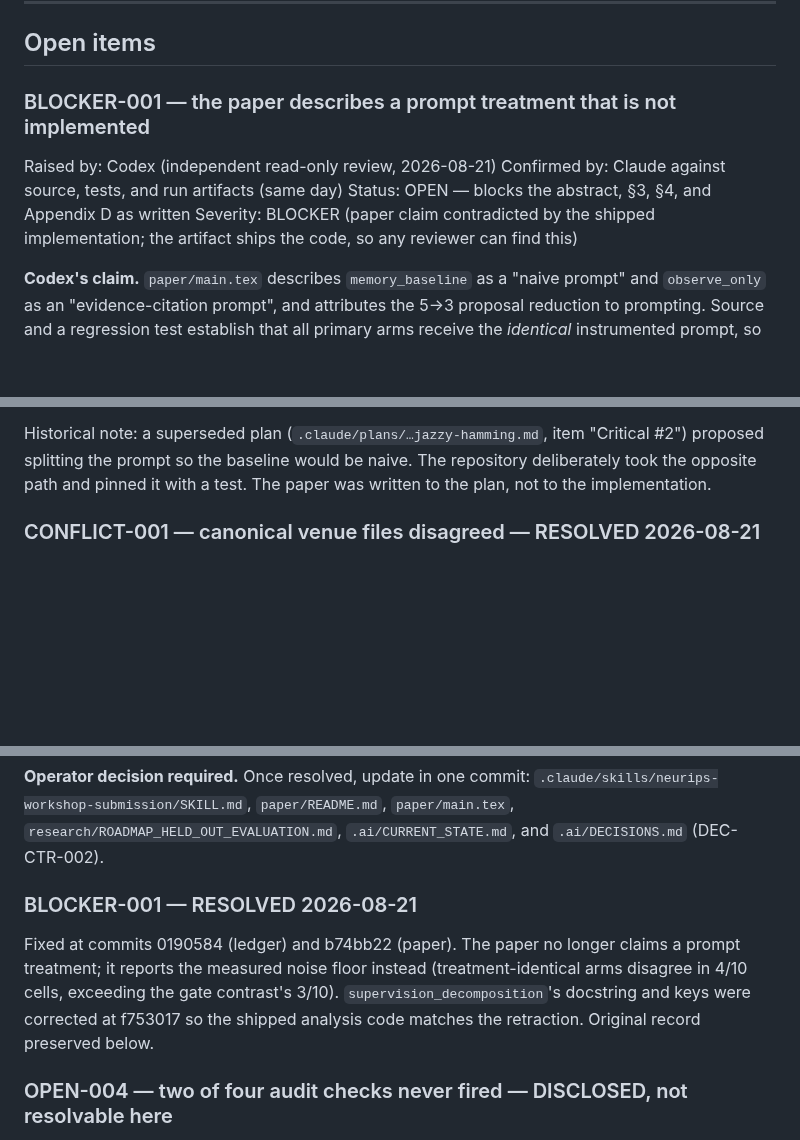
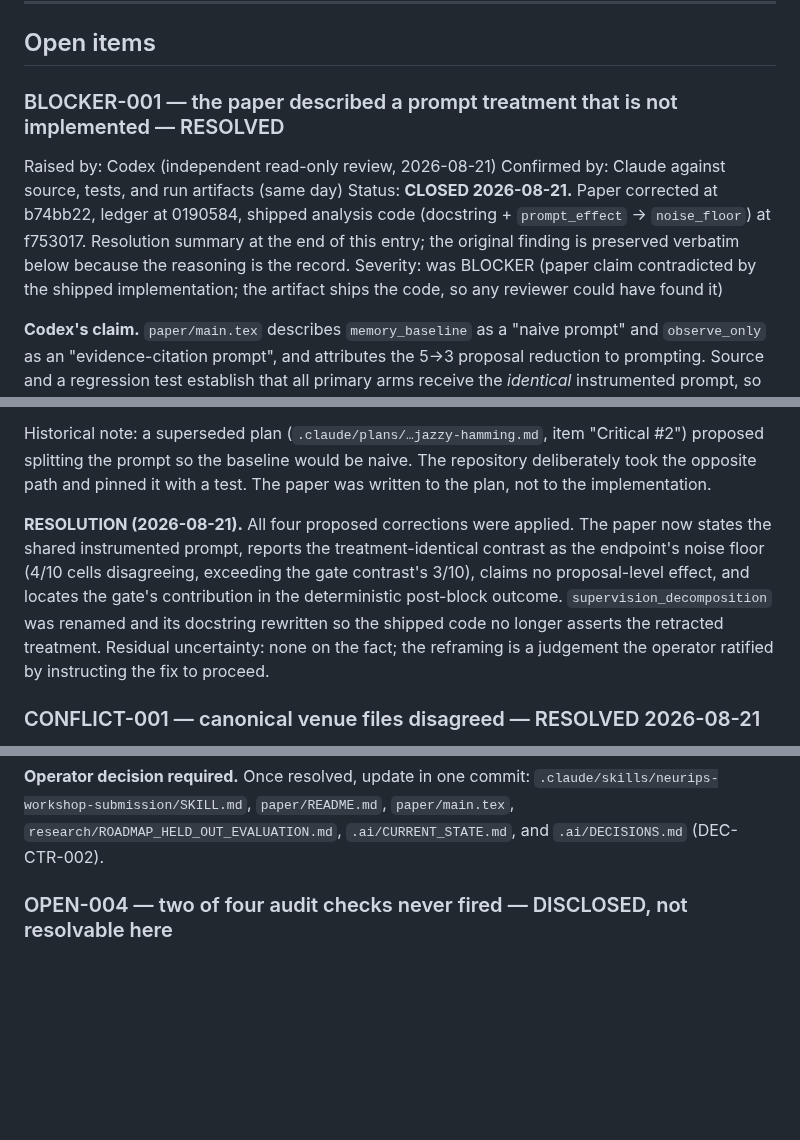
Before and after one commit to 4r4cn1d0/countersign, a Markdown page: .ai/HANDOFF.md, 3 parts joined by grey strips. GitHub-like rendering; blank space fills up the shorter version.

Commit message:
handoff: fix stale OPEN status on the resolved BLOCKER-001 entry

```diff
--- a/.ai/HANDOFF.md
+++ b/.ai/HANDOFF.md
@@ -12,13 +12,18 @@ is validation.
 
 ## Open items
 
-### BLOCKER-001 — the paper describes a prompt treatment that is not implemented
+### BLOCKER-001 — the paper described a prompt treatment that is not implemented — RESOLVED
 
 Raised by: Codex (independent read-only review, 2026-08-21)
 Confirmed by: Claude against source, tests, and run artifacts (same day)
-Status: OPEN — blocks the abstract, §3, §4, and Appendix D as written
-Severity: BLOCKER (paper claim contradicted by the shipped implementation;
-the artifact ships the code, so any reviewer can find this)
+Status: **CLOSED 2026-08-21.** Paper corrected at b74bb22, ledger at
+0190584, shipped analysis code (docstring + `prompt_effect` →
+`noise_floor`) at f753017. Resolution summary at the end of this entry;
+the original finding is preserved verbatim below because the reasoning
+is the record.
+Severity: was BLOCKER (paper claim contradicted by the shipped
+implementation; the artifact ships the code, so any reviewer could have
+found it)
 
 **Codex's claim.** `paper/main.tex` describes `memory_baseline` as a
 "naive prompt" and `observe_only` as an "evidence-citation prompt", and
@@ -93,6 +98,17 @@ be naive. The repository deliberately took the opposite path and pinned
 it with a test. The paper was written to the plan, not to the
 implementation.
 
+**RESOLUTION (2026-08-21).** All four proposed corrections were applied.
+The paper now states the shared instrumented prompt, reports the
+treatment-identical contrast as the endpoint's noise floor (4/10 cells
+disagreeing, exceeding the gate contrast's 3/10), claims no
+proposal-level effect, and locates the gate's contribution in the
+deterministic post-block outcome. `supervision_decomposition` was
+renamed and its docstring rewritten so the shipped code no longer
+asserts the retracted treatment. Residual uncertainty: none on the fact;
+the reframing is a judgement the operator ratified by instructing the
+fix to proceed.
+
 ### CONFLICT-001 — canonical venue files disagreed — RESOLVED 2026-08-21
 
 Raised by: Claude (Phase-5 venue resolution, 2026-08-21)
@@ -138,15 +154,6 @@ differs: the demo-track plan and the venue string in the PDF footer.
 `.claude/skills/neurips-workshop-submission/SKILL.md`,
 `paper/README.md`, `paper/main.tex`, `research/ROADMAP_HELD_OUT_EVALUATION.md`,
 `.ai/CURRENT_STATE.md`, and `.ai/DECISIONS.md` (DEC-CTR-002).
-
-### BLOCKER-001 — RESOLVED 2026-08-21
-
-Fixed at commits 0190584 (ledger) and b74bb22 (paper). The paper no
-longer claims a prompt treatment; it reports the measured noise floor
-instead (treatment-identical arms disagree in 4/10 cells, exceeding the
-gate contrast's 3/10). `supervision_decomposition`'s docstring and keys
-were corrected at f753017 so the shipped analysis code matches the
-retraction. Original record preserved below.
 
 ### OPEN-004 — two of four audit checks never fired — DISCLOSED, not resolvable here
 
```
